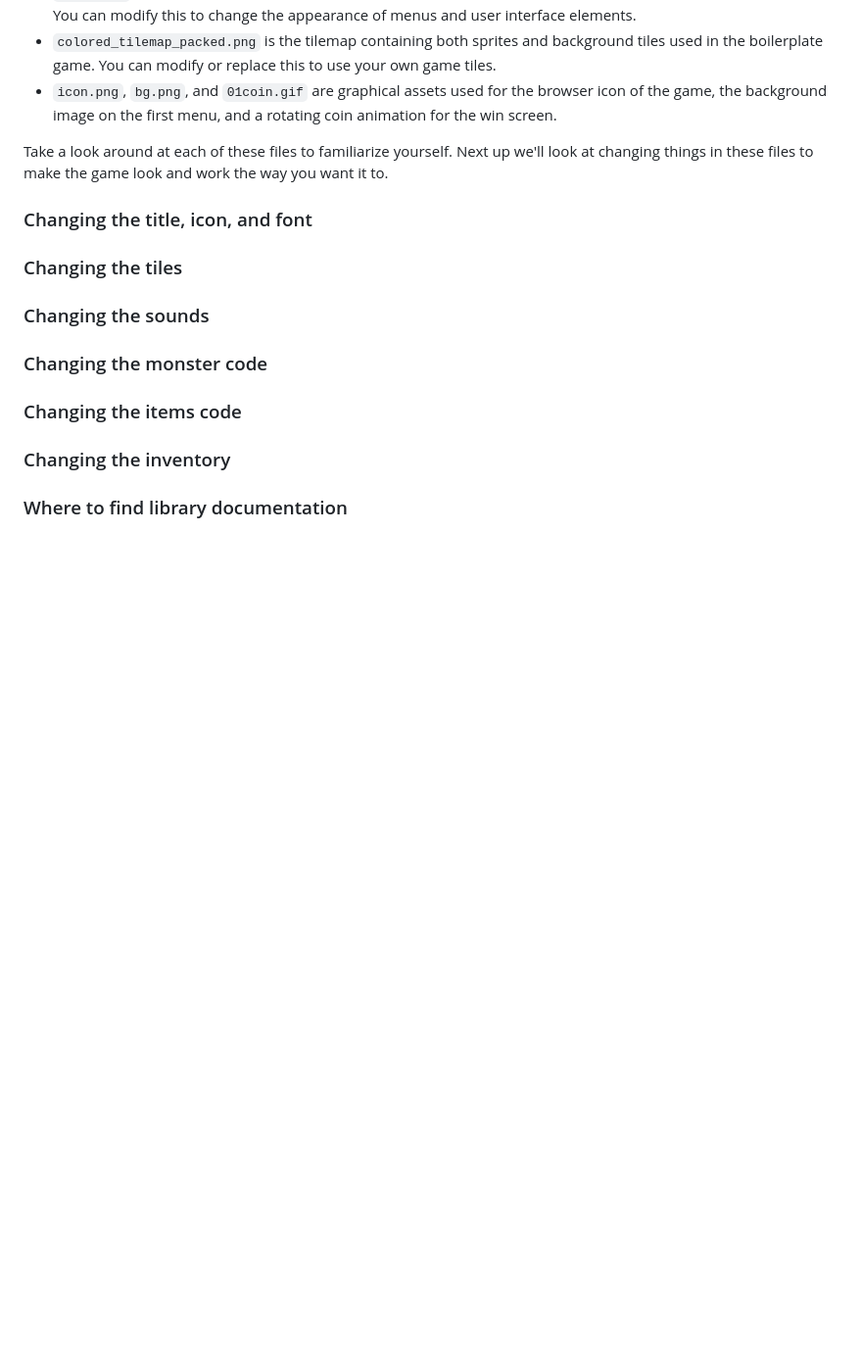
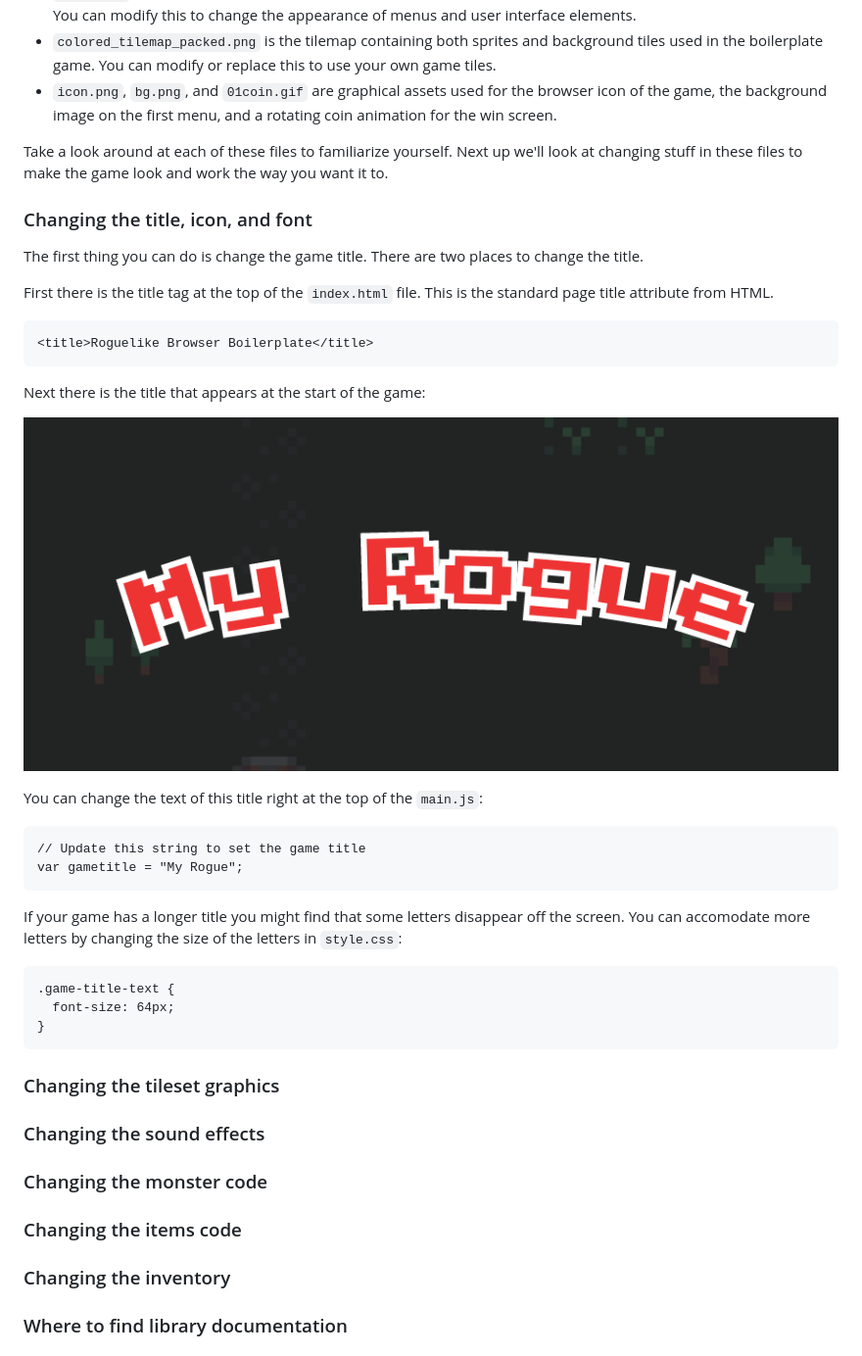
Before and after one commit to chr15m/roguelike-browser-boilerplate, a Markdown page: README.md, the part around the change. Shown: that part at 98% size. Rendered like a GitHub page; pictures changed too: doc/title.png (added); blank space fills up the shorter version.

Commit message:
Documentation work.

````diff
--- a/README.md
+++ b/README.md
@@ -26,13 +26,44 @@ Let's take a look at the files in the boilerplate.
  * `colored_tilemap_packed.png` is the tilemap containing both sprites and background tiles used in the boilerplate game. You can modify or replace this to use your own game tiles.
  * `icon.png`, `bg.png`, and `01coin.gif` are graphical assets used for the browser icon of the game, the background image on the first menu, and a rotating coin animation for the win screen.
 
-Take a look around at each of these files to familiarize yourself. Next up we'll look at changing things in these files to make the game look and work the way you want it to.
+Take a look around at each of these files to familiarize yourself.
+Next up we'll look at changing stuff in these files to make the game look and work the way you want it to.
 
 ### Changing the title, icon, and font
 
-### Changing the tiles
+The first thing you can do is change the game title. There are two places to change the title.
 
-### Changing the sounds
+First there is the title tag at the top of the `index.html` file. This is the standard page title attribute from HTML.
+
+``` {.html .numberLines startFrom="4"}
+<title>Roguelike Browser Boilerplate</title>
+```
+
+Next there is the title that appears at the start of the game:
+
+![](./doc/title.png)
+
+You can change the text of this title right at the top of the `main.js`:
+
+``` {.javascript .numberLines startFrom="1"}
+// Update this string to set the game title
+var gametitle = "My Rogue";
+```
+
+If your game has a longer title you might find that some letters disappear off the screen.
+You can accomodate more letters by changing the size of the letters in `style.css`:
+
+``` {.css .numberLines startFrom="150"}
+.game-title-text {
+  font-size: 64px;
+}
+```
+
+### Changing the tileset graphics
+
+
+
+### Changing the sound effects
 
 ### Changing the monster code
 
````
Also changed, not shown: 2 other files.
